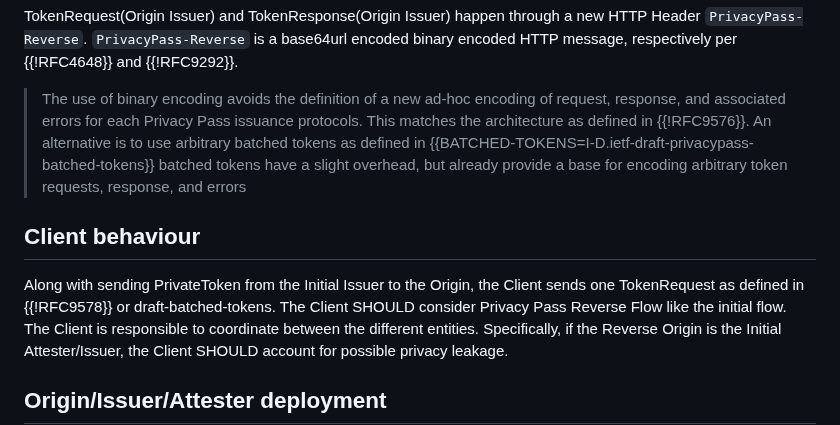
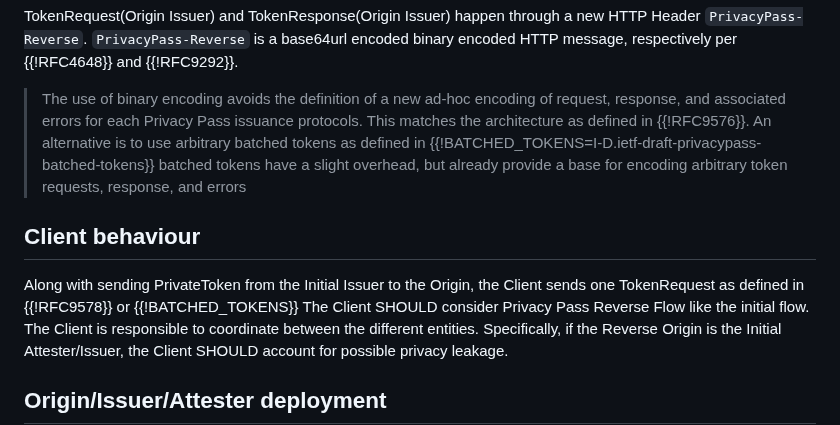
Before and after one commit to thibmeu/draft-meunier-privacypass-reverse-flow-informational, a Markdown page: draft-meunier-privacypass-reverse-flow-informational.md, the part around the change. Rendered like a GitHub page.

Commit message:
update reference

```diff
--- a/draft-meunier-privacypass-reverse-flow-informational.md
+++ b/draft-meunier-privacypass-reverse-flow-informational.md
@@ -128,14 +128,14 @@ TokenRequest(Origin Issuer) and TokenResponse(Origin Issuer) happen through a ne
 
 > The use of binary encoding avoids the definition of a new ad-hoc encoding of request, response, and
 > associated errors for each Privacy Pass issuance protocols. This matches the architecture as defined in {{!RFC9576}}.
-> An alternative is to use arbitrary batched tokens as defined in {{BATCHED-TOKENS=I-D.ietf-draft-privacypass-batched-tokens}}
+> An alternative is to use arbitrary batched tokens as defined in {{!BATCHED_TOKENS=I-D.ietf-draft-privacypass-batched-tokens}}
 > batched tokens have a slight overhead, but already provide a base for encoding arbitrary token requests, response, and errors
 
 ## Client behaviour
 
 Along with sending PrivateToken from the Initial Issuer to the Origin, the
 Client sends one TokenRequest as defined in {{!RFC9578}} or
-draft-batched-tokens.
+{{!BATCHED_TOKENS}}
 The Client SHOULD consider Privacy Pass Reverse Flow like the initial flow.
 The Client is responsible to coordinate between the different entities.
 Specifically, if the Reverse Origin is the Initial Attester/Issuer, the Client
```
